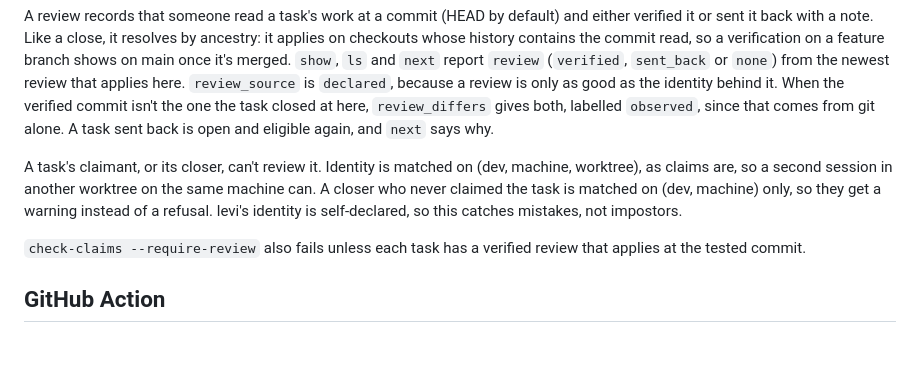
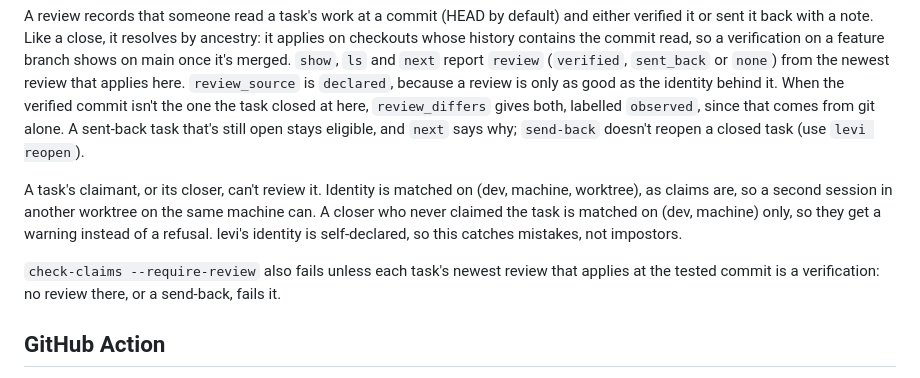
Before and after one commit to ignition-is-go/levi, a Markdown page: README.md, the part around the change. Rendered like a GitHub page; blank space fills up the shorter version.

Commit message:
docs: send-back doesn't reopen, and a send-back fails the review gate

```diff
--- a/README.md
+++ b/README.md
@@ -71,8 +71,9 @@ read, so a verification on a feature branch shows on main once it's merged.
 from the newest review that applies here. `review_source` is `declared`,
 because a review is only as good as the identity behind it. When the verified
 commit isn't the one the task closed at here, `review_differs` gives both,
-labelled `observed`, since that comes from git alone. A task sent back is
-open and eligible again, and `next` says why.
+labelled `observed`, since that comes from git alone. A sent-back task that's
+still open stays eligible, and `next` says why; `send-back` doesn't reopen a
+closed task (use `levi reopen`).
 
 A task's claimant, or its closer, can't review it. Identity is matched on
 (dev, machine, worktree), as claims are, so a second session in another
@@ -80,8 +81,9 @@ worktree on the same machine can. A closer who never claimed the task is
 matched on (dev, machine) only, so they get a warning instead of a refusal.
 levi's identity is self-declared, so this catches mistakes, not impostors.
 
-`check-claims --require-review` also fails unless each task has a verified
-review that applies at the tested commit.
+`check-claims --require-review` also fails unless each task's newest review
+that applies at the tested commit is a verification: no review there, or a
+send-back, fails it.
 
 ## GitHub Action
 
```
